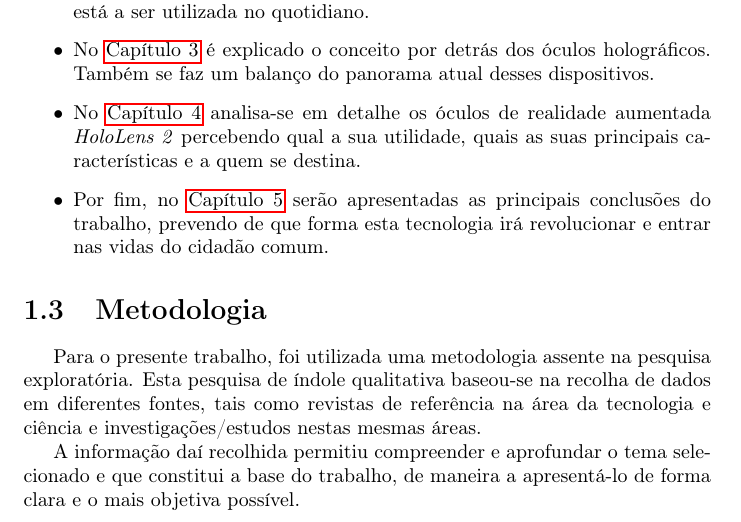
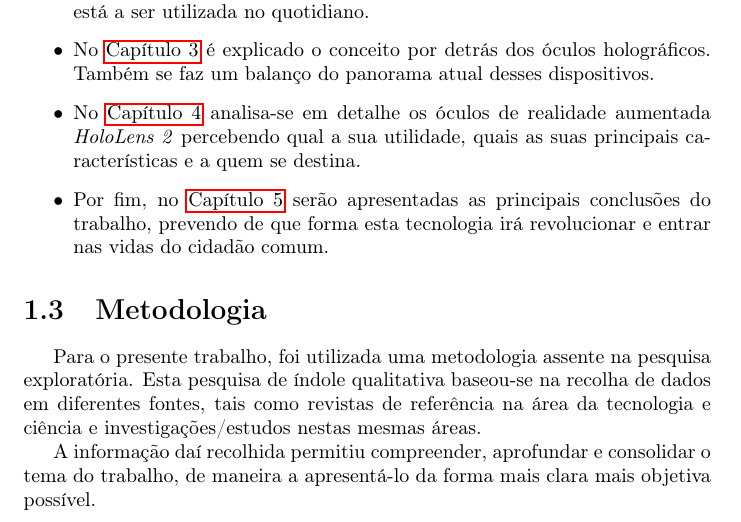
Before and after one commit to miguelviladev/iei-ta-pf, a LaTeX document (documento.tex): part of page 7 of 17, cut so that both start at the same text. Compiled offline with pdfLaTeX.

Commit message:
updated metodology

```diff
--- a/documento.tex
+++ b/documento.tex
@@ -107,7 +107,7 @@ O documento encontra-se dividido em 5 capítulos:
 \section{Metodologia}
 Para o presente trabalho, foi utilizada uma metodologia assente na pesquisa exploratória. Esta pesquisa de índole qualitativa baseou-se na recolha de dados em diferentes fontes, tais como revistas de referência na área da tecnologia e ciência e investigações/estudos nestas mesmas áreas.
 
-A informação daí recolhida permitiu compreender e aprofundar o tema selecionado e que constitui a base do trabalho, de maneira a apresentá-lo de forma clara e o mais objetiva possível.
+A informação daí recolhida permitiu compreender, aprofundar e consolidar o tema do trabalho, de maneira a apresentá-lo da forma mais clara mais objetiva possível.
 
 %%% REALIDADE AUMENTADA %%%
 \chapter{Realidade Aumentada}
```
Also changed, not shown: documento.pdf.
